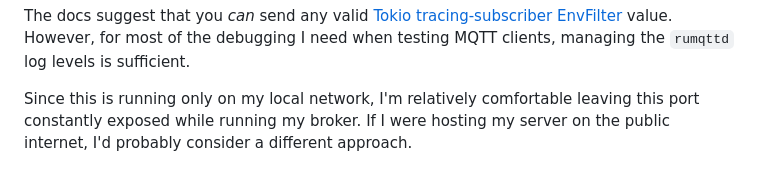
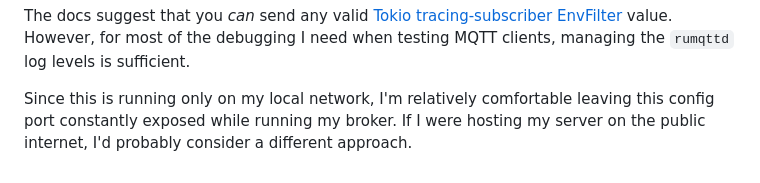
Before and after one commit to mdarrik/Darrik.dev, a Markdown page: site/writing/setup-rust-mqtt-server.md, the part around the change. GitHub-like rendering.

Commit message:
edit: edit rumqtt post

````diff
--- a/site/writing/setup-rust-mqtt-server.md
+++ b/site/writing/setup-rust-mqtt-server.md
@@ -56,4 +56,4 @@ curl -H "Content-Type: text/plain" -d "rumqttd=trace" http://localhost:3030/logs
 ```
 The docs suggest that you _can_ send any valid [Tokio tracing-subscriber EnvFilter](https://docs.rs/tracing-subscriber/latest/tracing_subscriber/struct.EnvFilter.html#directives) value. However, for most of the debugging I need when testing MQTT clients, managing the `rumqttd` log levels is sufficient.
 
-<callout>Since this is running only on my local network, I'm relatively comfortable leaving this port constantly exposed while running my broker. If I were hosting my server on the public internet, I'd probably consider a different approach. </callout>
+<callout>Since this is running only on my local network, I'm relatively comfortable leaving this config port constantly exposed while running my broker. If I were hosting my server on the public internet, I'd probably consider a different approach. </callout>
````
